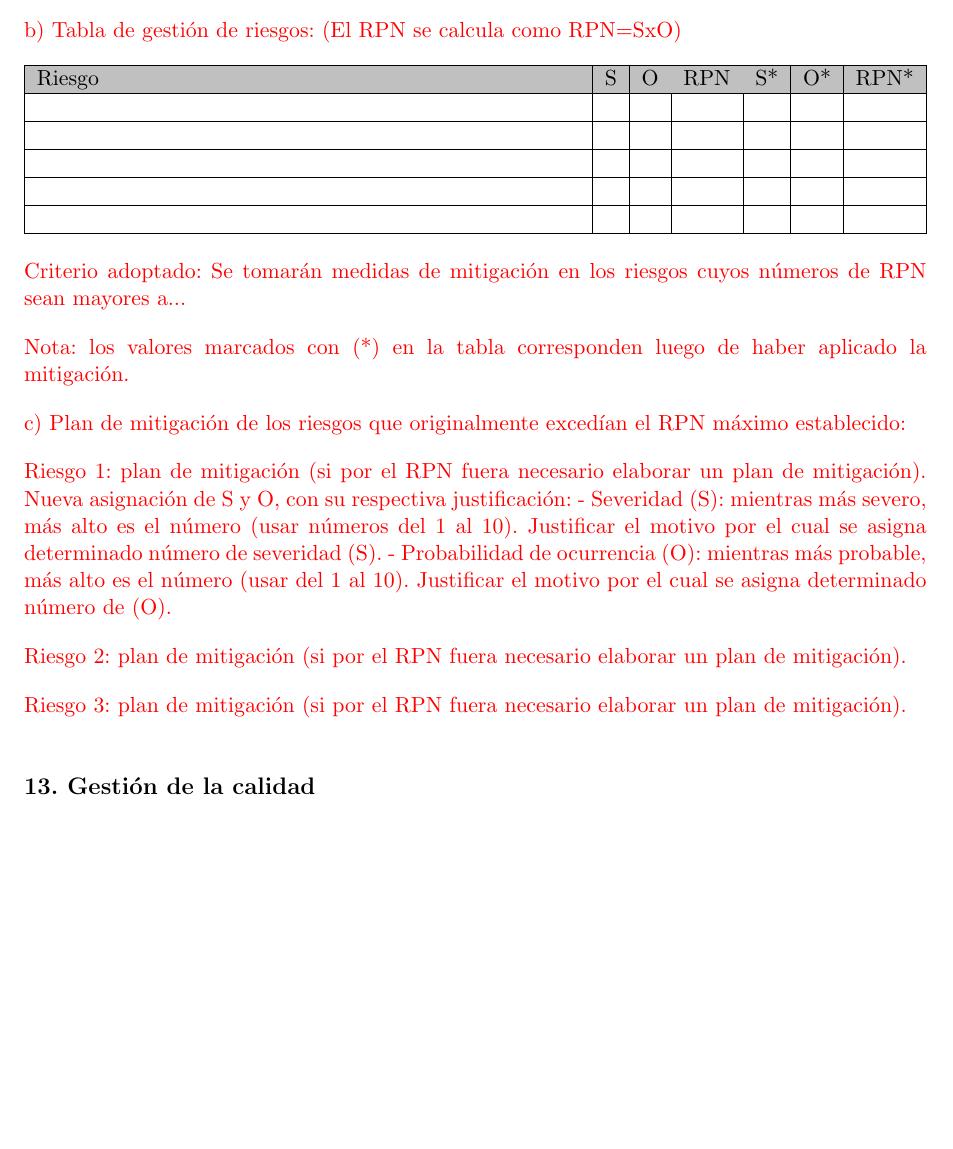
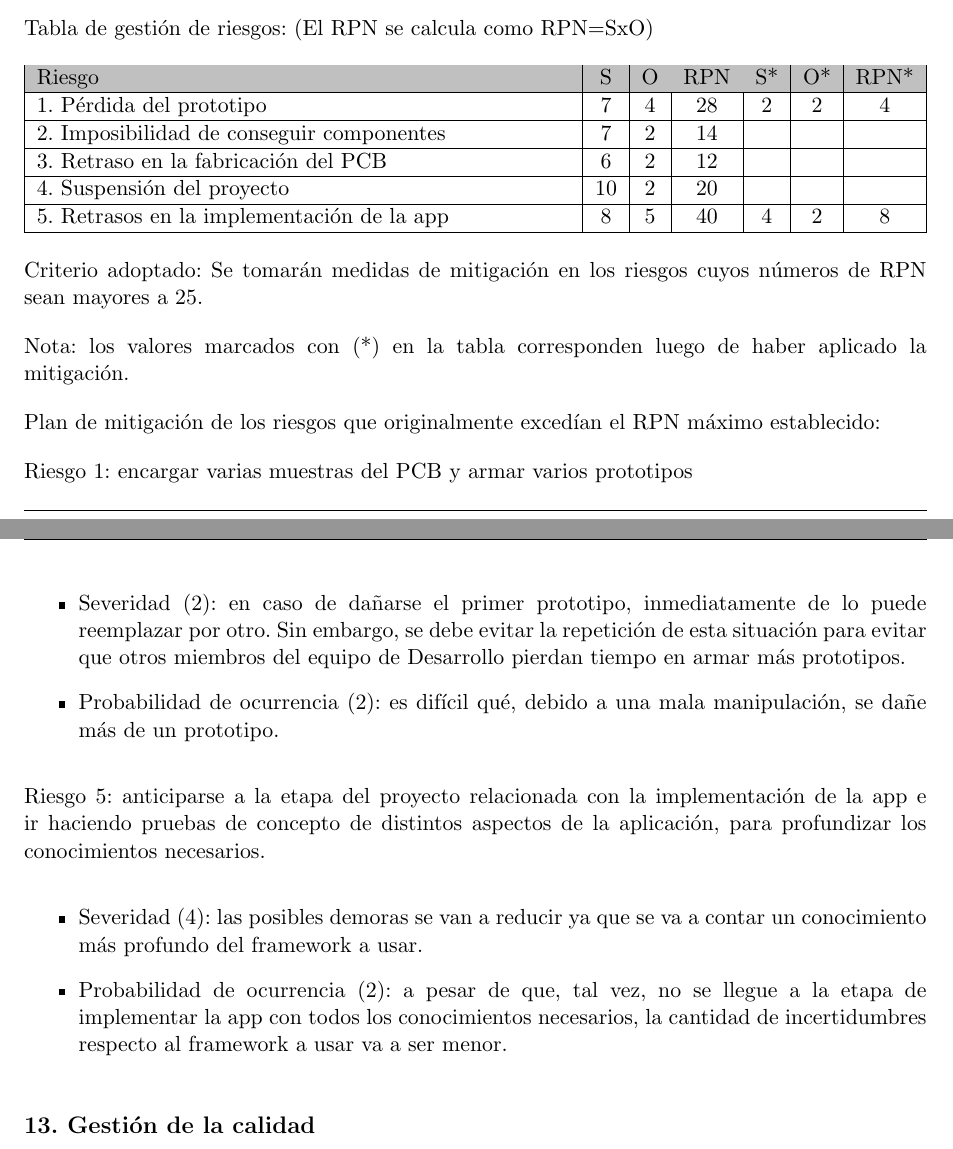
Before and after one commit to mmondani/CEIoT-Planificacion, a LaTeX document (charter.tex): part of page 17 of 18 before the commit and two parts of pages 17 and 18 of 19 after it, the two joined at a grey line, cut so that both start at the same text, the shorter picture padded with empty space. Compiled offline with pdfLaTeX.

Commit message:
Se escribe el punto 12

```diff
--- a/charter.tex
+++ b/charter.tex
@@ -598,7 +607,7 @@ Riesgo 3:
 \end{itemize}
 
 
-b) Tabla de gestión de riesgos:      (El RPN se calcula como RPN=SxO)
+Tabla de gestión de riesgos:      (El RPN se calcula como RPN=SxO)
 
 \begin{table}[htpb]
 \centering
@@ -606,33 +615,34 @@ b) Tabla de gestión de riesgos:      (El RPN se calcula como RPN=SxO)
 \hline
 \rowcolor[HTML]{C0C0C0}
 Riesgo & S & O & RPN & S* & O* & RPN* \\ \hline
-       &   &   &     &    &    &      \\ \hline
-       &   &   &     &    &    &      \\ \hline
-       &   &   &     &    &    &      \\ \hline
-       &   &   &     &    &    &      \\ \hline
-       &   &   &     &    &    &      \\ \hline
+   1. Pérdida del prototipo    & 7  & 4  &  28   &  2  &  2  &   4   \\ \hline
+   2. Imposibilidad de conseguir componentes   & 7  & 2  &  14   &    &    &      \\ \hline
+   3. Retraso en la fabricación del PCB   & 6  & 2  &  12   &    &    &      \\ \hline
+   4. Suspensión del proyecto   & 10  & 2  & 20   &    &    &      \\ \hline
+   5. Retrasos en la implementación de la app   & 8  & 5  &  40   & 4   & 2   &  8    \\ \hline
 \end{tabularx}%
 \end{table}
 
 Criterio adoptado:
-Se tomarán medidas de mitigación en los riesgos cuyos números de RPN sean mayores a...
+Se tomarán medidas de mitigación en los riesgos cuyos números de RPN sean mayores a 25.
 
 Nota: los valores marcados con (*) en la tabla corresponden luego de haber aplicado la mitigación.
 
-c) Plan de mitigación de los riesgos que originalmente excedían el RPN máximo establecido:
+Plan de mitigación de los riesgos que originalmente excedían el RPN máximo establecido:
 
-Riesgo 1: plan de mitigación (si por el RPN fuera necesario elaborar un plan de mitigación).
-  Nueva asignación de S y O, con su respectiva justificación:
-  - Severidad (S): mientras más severo, más alto es el número (usar números del 1 al 10).
-          Justificar el motivo por el cual se asigna determinado número de severidad (S).
-  - Probabilidad de ocurrencia (O): mientras más probable, más alto es el número (usar del 1 al 10).
-          Justificar el motivo por el cual se asigna determinado número de (O).
+Riesgo 1: encargar varias muestras del PCB y armar varios prototipos
+\begin{itemize}
+  \item Severidad (2): en caso de dañarse el primer prototipo, inmediatamente de lo puede reemplazar por otro. Sin embargo, se debe evitar la repetición de esta situación para evitar que otros miembros del equipo de Desarrollo pierdan tiempo en armar más prototipos.
+  \item Probabilidad de ocurrencia (2): es difícil qué, debido a una mala manipulación, se dañe más de un prototipo.
+\end{itemize}
 
-Riesgo 2: plan de mitigación (si por el RPN fuera necesario elaborar un plan de mitigación).
+Riesgo 5: anticiparse a la etapa del proyecto relacionada con la implementación de la app e ir haciendo pruebas de concepto de distintos aspectos de la aplicación,  para profundizar los conocimientos necesarios.
+\begin{itemize}
+  \item Severidad (4): las posibles demoras se van a reducir ya que se va a contar un conocimiento más profundo del framework a usar.
+  \item Probabilidad de ocurrencia (2): a pesar de que, tal vez, no se llegue a la etapa de implementar la app con todos los conocimientos necesarios, la cantidad de incertidumbres respecto al framework a usar va a ser menor.
+\end{itemize}
 
-Riesgo 3: plan de mitigación (si por el RPN fuera necesario elaborar un plan de mitigación).
-
-\end{consigna}
+%\end{consigna}
 
 
 \section{13. Gestión de la calidad}
```
Also changed, not shown: charter.pdf, charter.tex (35 more changed lines).
